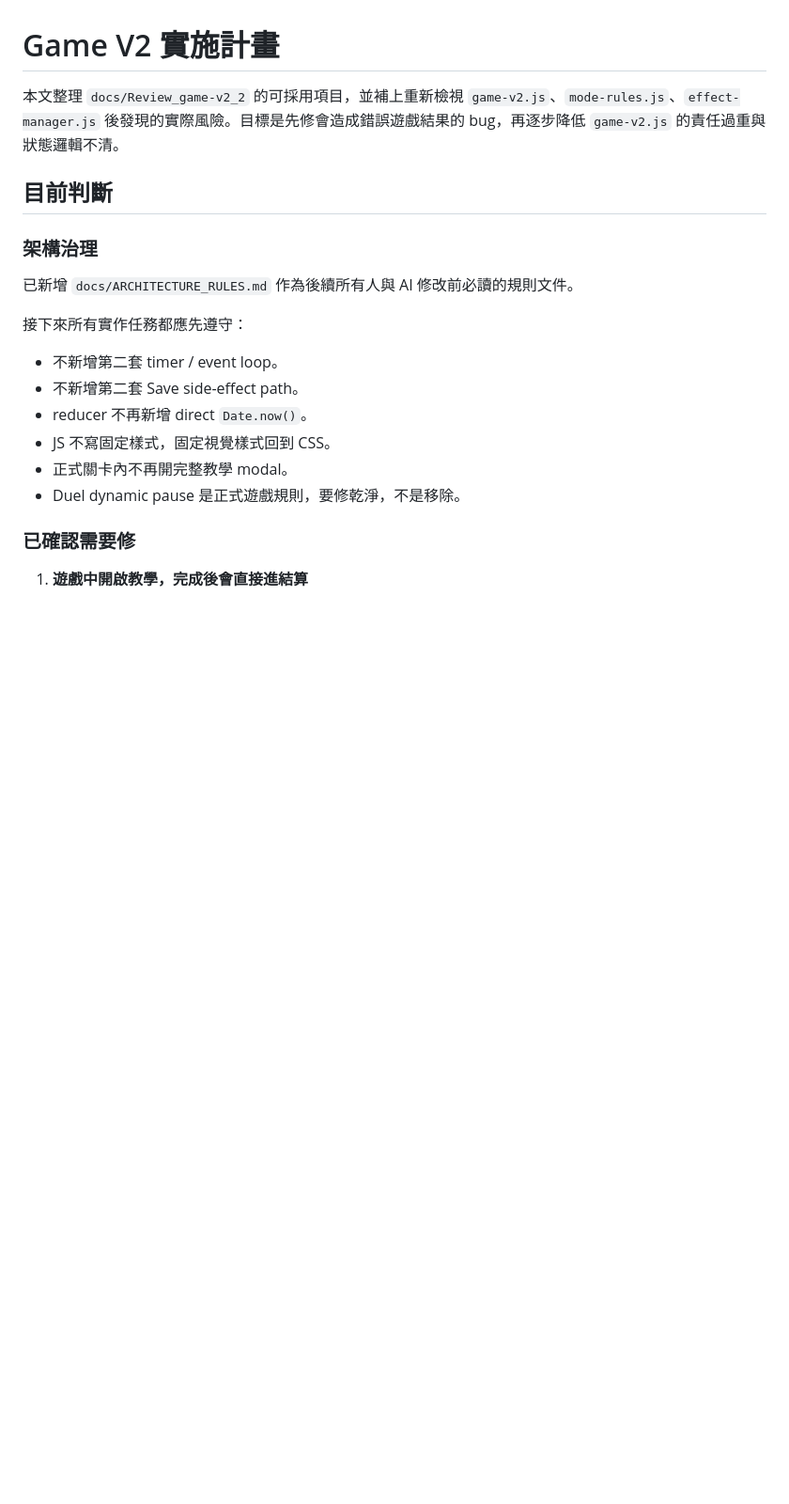
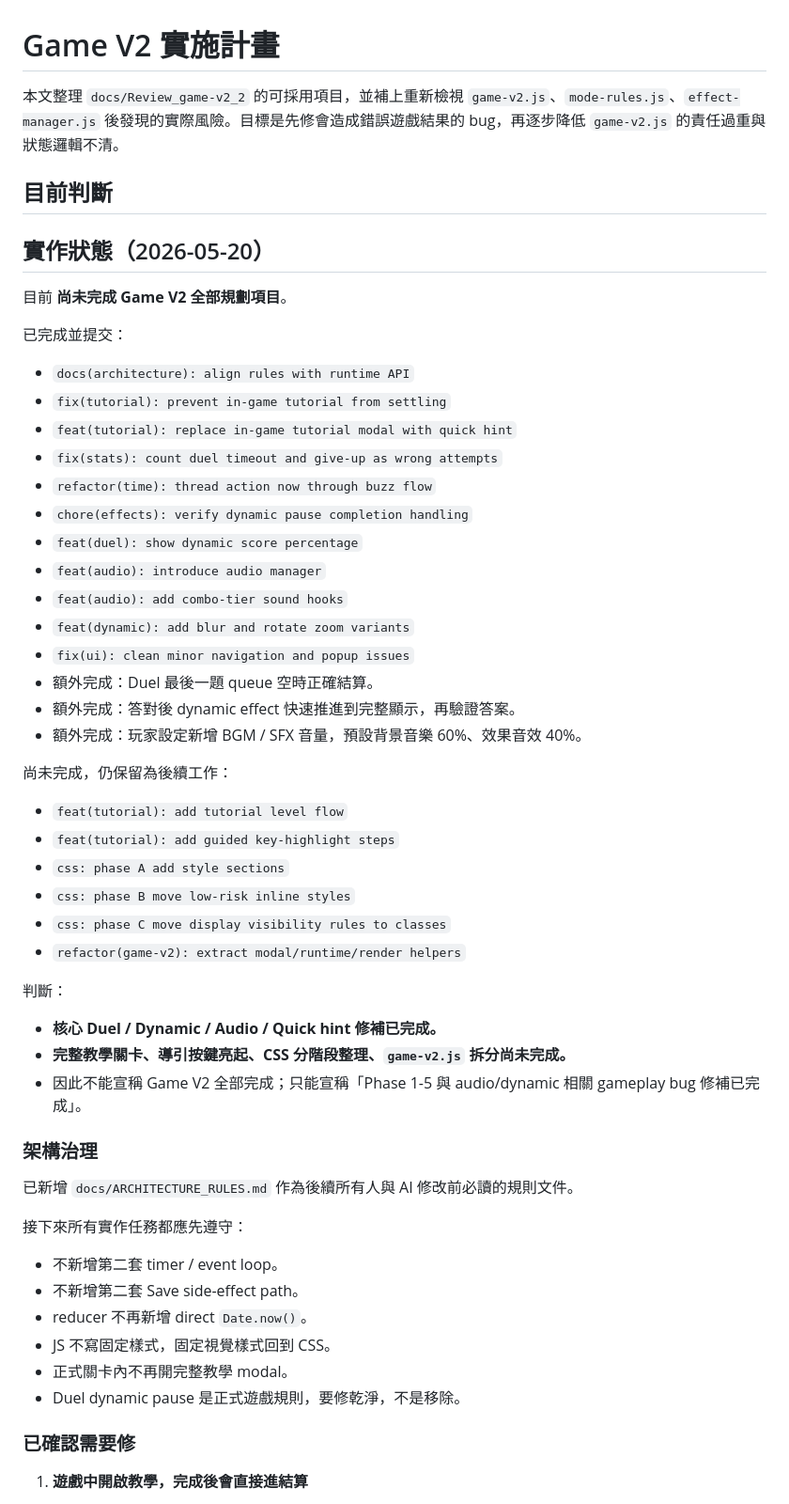
Before and after one commit to gchlin/Organic-Sorting-Game, a Markdown page: docs/game-v2-implementation-plan.md, the part around one of its changes. Shown at 94% size. Drawn GitHub-style; blank space fills up the shorter version.

```diff
--- a/docs/game-v2-implementation-plan.md
+++ b/docs/game-v2-implementation-plan.md
@@ -3,6 +3,42 @@
 本文整理 `docs/Review_game-v2_2` 的可採用項目，並補上重新檢視 `game-v2.js`、`mode-rules.js`、`effect-manager.js` 後發現的實際風險。目標是先修會造成錯誤遊戲結果的 bug，再逐步降低 `game-v2.js` 的責任過重與狀態邏輯不清。
 
 ## 目前判斷
+
+## 實作狀態（2026-05-20）
+
+目前 **尚未完成 Game V2 全部規劃項目**。
+
+已完成並提交：
+
+- `docs(architecture): align rules with runtime API`
+- `fix(tutorial): prevent in-game tutorial from settling`
+- `feat(tutorial): replace in-game tutorial modal with quick hint`
+- `fix(stats): count duel timeout and give-up as wrong attempts`
+- `refactor(time): thread action now through buzz flow`
+- `chore(effects): verify dynamic pause completion handling`
+- `feat(duel): show dynamic score percentage`
+- `feat(audio): introduce audio manager`
+- `feat(audio): add combo-tier sound hooks`
+- `feat(dynamic): add blur and rotate zoom variants`
+- `fix(ui): clean minor navigation and popup issues`
+- 額外完成：Duel 最後一題 queue 空時正確結算。
+- 額外完成：答對後 dynamic effect 快速推進到完整顯示，再驗證答案。
+- 額外完成：玩家設定新增 BGM / SFX 音量，預設背景音樂 60%、效果音效 40%。
+
+尚未完成，仍保留為後續工作：
+
+- `feat(tutorial): add tutorial level flow`
+- `feat(tutorial): add guided key-highlight steps`
+- `css: phase A add style sections`
+- `css: phase B move low-risk inline styles`
+- `css: phase C move display visibility rules to classes`
+- `refactor(game-v2): extract modal/runtime/render helpers`
+
+判斷：
+
+- **核心 Duel / Dynamic / Audio / Quick hint 修補已完成。**
+- **完整教學關卡、導引按鍵亮起、CSS 分階段整理、`game-v2.js` 拆分尚未完成。**
+- 因此不能宣稱 Game V2 全部完成；只能宣稱「Phase 1-5 與 audio/dynamic 相關 gameplay bug 修補已完成」。
 
 ### 架構治理
 
```
Also changed, not shown: other parts of docs/game-v2-implementation-plan.md (+21 -17 lines).
